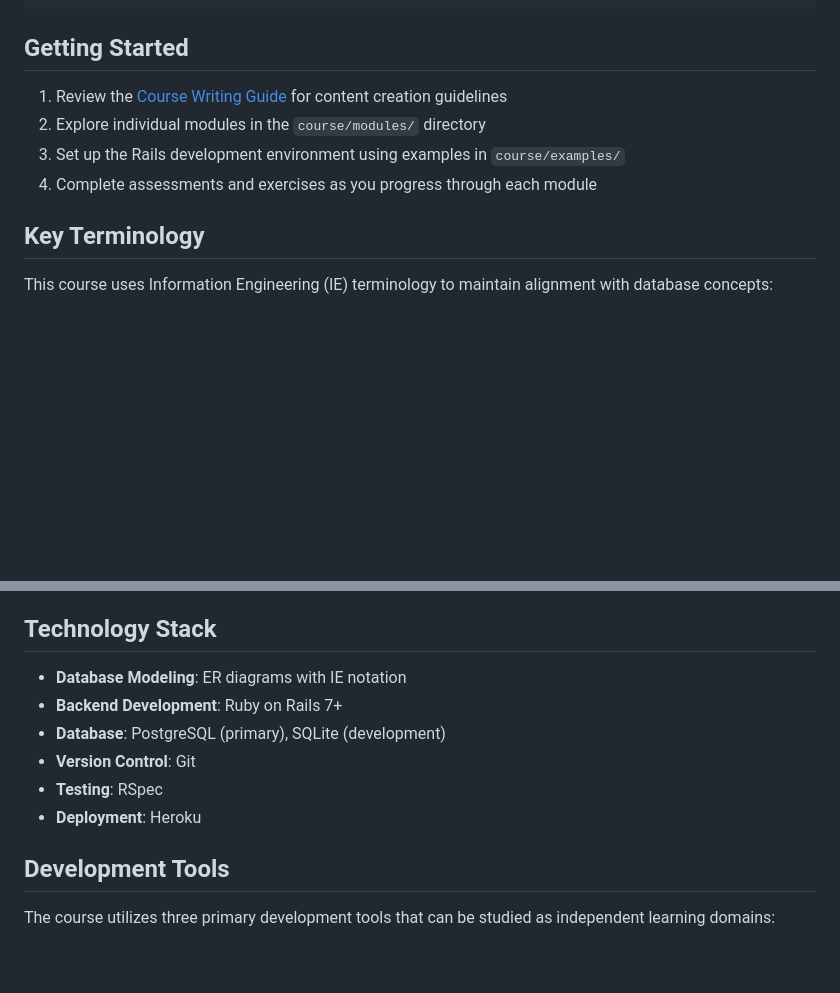
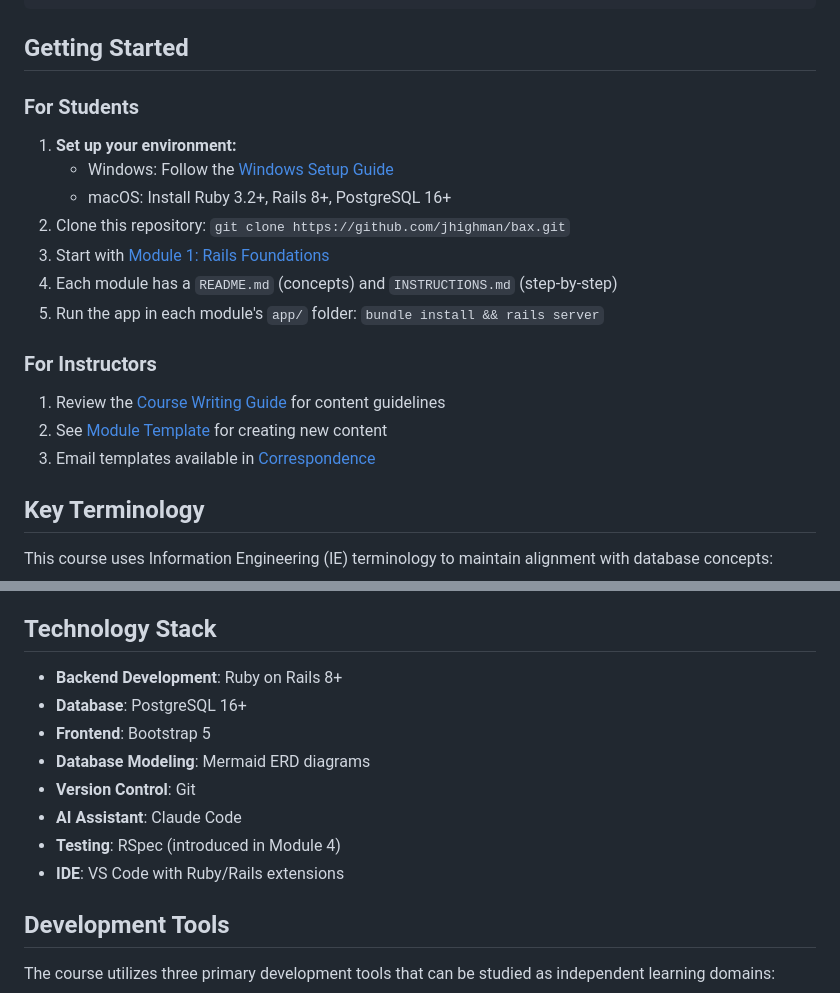
Before and after one commit to jhighman/bax, a Markdown page: README.md, 2 parts joined by grey strips. Rendered like a GitHub page; blank space fills up the shorter version.

```diff
--- a/README.md
+++ b/README.md
@@ -89,10 +93,21 @@ The course is organized into 10 modular units:
 
 ## Getting Started
 
-1. Review the [Course Writing Guide](course/docs/COURSE_WRITING_GUIDE.md) for content creation guidelines
-2. Explore individual modules in the `course/modules/` directory
-3. Set up the Rails development environment using examples in `course/examples/`
-4. Complete assessments and exercises as you progress through each module
+### For Students
+
+1. **Set up your environment:**
+   - Windows: Follow the [Windows Setup Guide](course/docs/WINDOWS_SETUP.md)
+   - macOS: Install Ruby 3.2+, Rails 8+, PostgreSQL 16+
+2. Clone this repository: `git clone https://github.com/jhighman/bax.git`
+3. Start with [Module 1: Rails Foundations](course/modules/01-rails-foundations/)
+4. Each module has a `README.md` (concepts) and `INSTRUCTIONS.md` (step-by-step)
+5. Run the app in each module's `app/` folder: `bundle install && rails server`
+
+### For Instructors
+
+1. Review the [Course Writing Guide](course/docs/COURSE_WRITING_GUIDE.md) for content guidelines
+2. See [Module Template](course/docs/MODULE_TEMPLATE.md) for creating new content
+3. Email templates available in [Correspondence](course/correspondence/)
 
 ## Key Terminology
 
@@ -112,12 +127,14 @@ This course uses Information Engineering (IE) terminology to maintain alignment
 
 ## Technology Stack
 
-- **Database Modeling**: ER diagrams with IE notation
-- **Backend Development**: Ruby on Rails 7+
-- **Database**: PostgreSQL (primary), SQLite (development)
+- **Backend Development**: Ruby on Rails 8+
+- **Database**: PostgreSQL 16+
+- **Frontend**: Bootstrap 5
+- **Database Modeling**: Mermaid ERD diagrams
 - **Version Control**: Git
-- **Testing**: RSpec
-- **Deployment**: Heroku
+- **AI Assistant**: Claude Code
+- **Testing**: RSpec (introduced in Module 4)
+- **IDE**: VS Code with Ruby/Rails extensions
 
 ## Development Tools
 
```
Also changed, not shown: other parts of README.md (+44 -40 lines).
